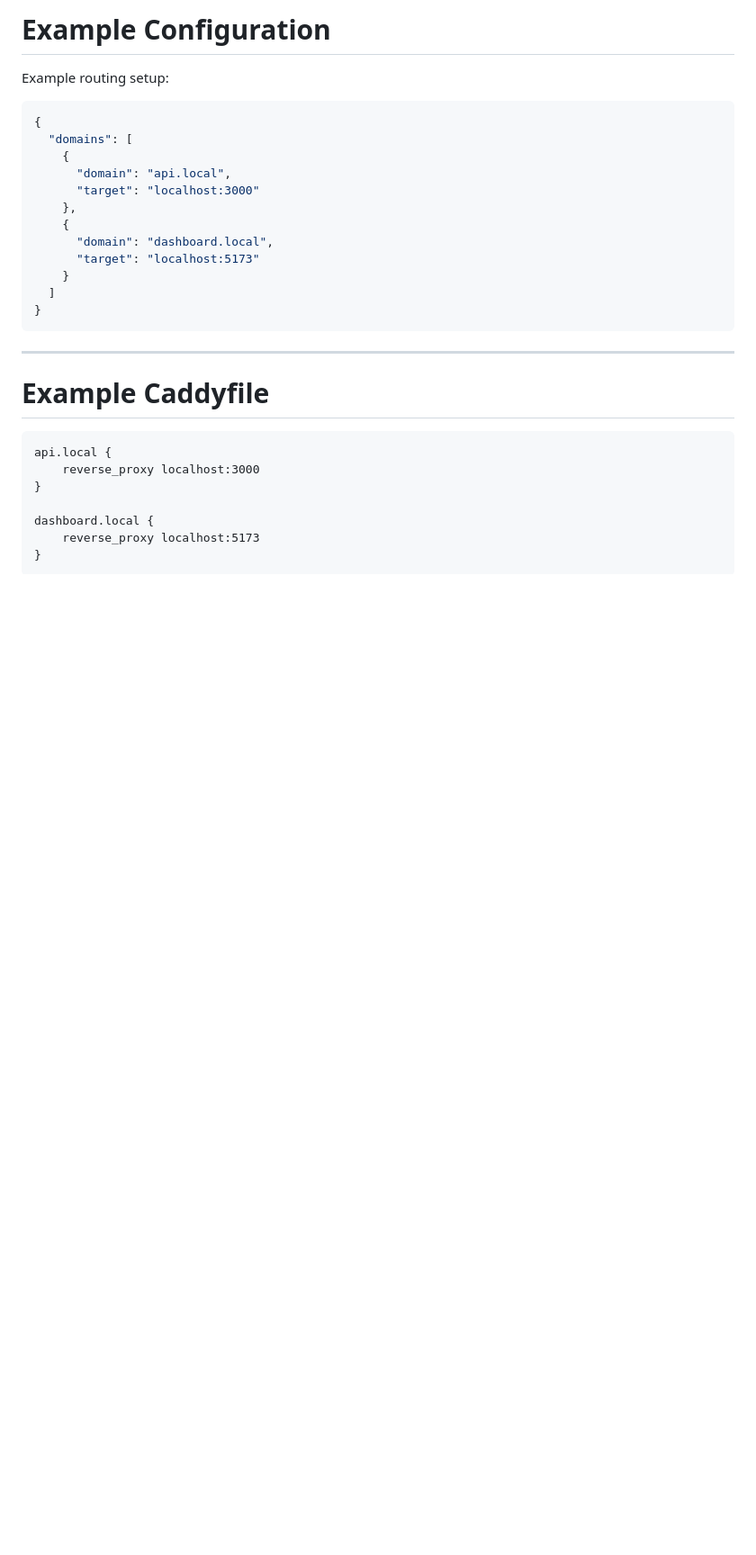
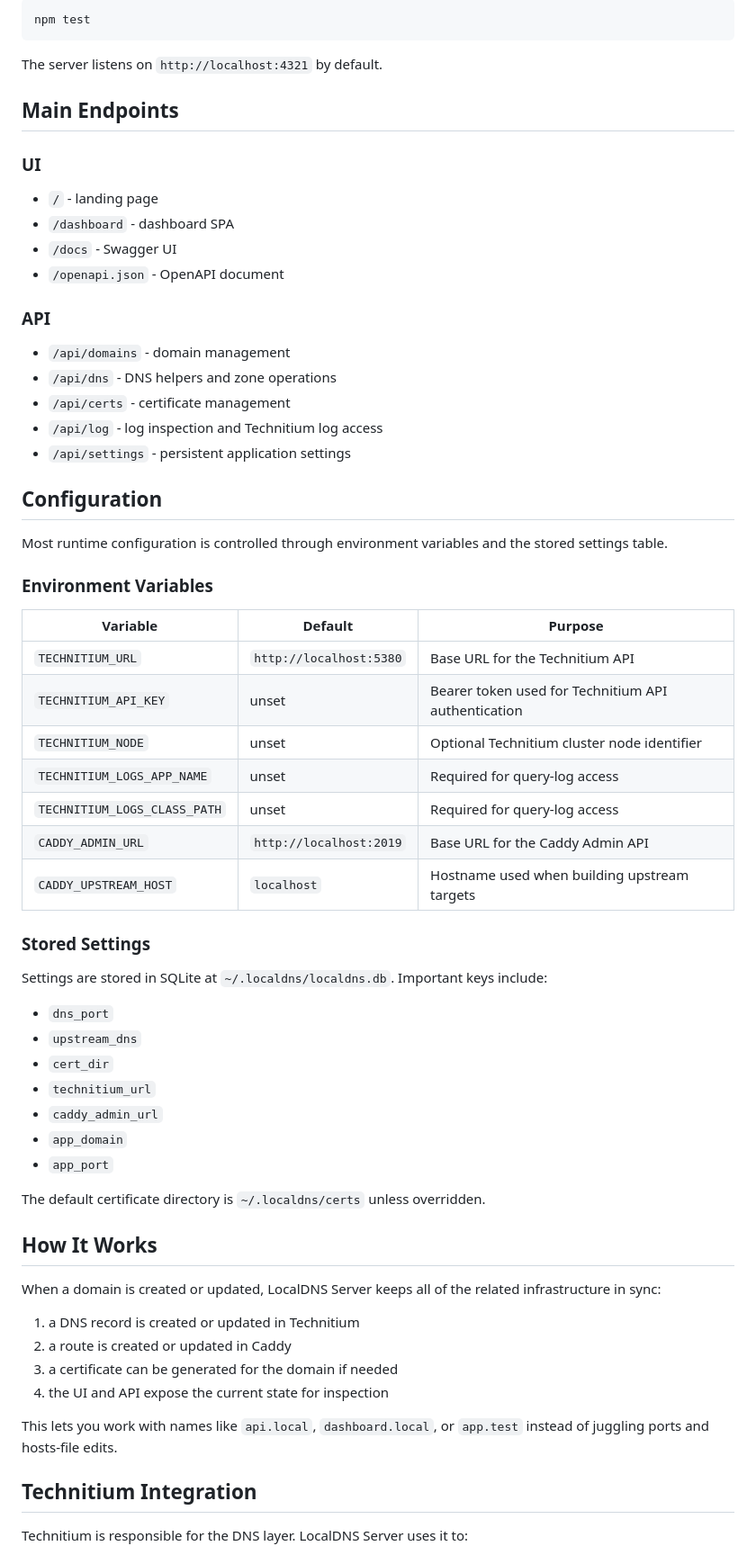
Before and after one commit to Emmanuelmelvin/ratter-engine, a Markdown page: README.md, the part around one of its changes. Shown at 90% size. Rendered like a GitHub page; blank space fills up the shorter version.

Commit message:
feat: update README to reflect LocalDNS Server branding and functionality

````diff
--- a/README.md
+++ b/README.md
@@ -197,32 +97,69 @@ node server.js
 
-# Example Configuration
-
-Example routing setup:
-
-```json
-{
-  "domains": [
-    {
-      "domain": "api.local",
-      "target": "localhost:3000"
-    },
-    {
-      "domain": "dashboard.local",
-      "target": "localhost:5173"
-    }
-  ]
-}
+```bash
+npm test
 ```
 
----
+The server listens on `http://localhost:4321` by default.
 
-# Example Caddyfile
+## Main Endpoints
 
-```caddy
-api.local {
-    reverse_proxy localhost:3000
-}
+### UI
 
-dashboard.local {
-    reverse_proxy localhost:5173
-}
+- `/` - landing page
+- `/dashboard` - dashboard SPA
+- `/docs` - Swagger UI
+- `/openapi.json` - OpenAPI document
+
+### API
+
+- `/api/domains` - domain management
+- `/api/dns` - DNS helpers and zone operations
+- `/api/certs` - certificate management
+- `/api/log` - log inspection and Technitium log access
+- `/api/settings` - persistent application settings
+
+## Configuration
+
+Most runtime configuration is controlled through environment variables and the stored settings table.
+
+### Environment Variables
+
+| Variable | Default | Purpose |
+| --- | --- | --- |
+| `TECHNITIUM_URL` | `http://localhost:5380` | Base URL for the Technitium API |
+| `TECHNITIUM_API_KEY` | unset | Bearer token used for Technitium API authentication |
+| `TECHNITIUM_NODE` | unset | Optional Technitium cluster node identifier |
+| `TECHNITIUM_LOGS_APP_NAME` | unset | Required for query-log access |
+| `TECHNITIUM_LOGS_CLASS_PATH` | unset | Required for query-log access |
+| `CADDY_ADMIN_URL` | `http://localhost:2019` | Base URL for the Caddy Admin API |
+| `CADDY_UPSTREAM_HOST` | `localhost` | Hostname used when building upstream targets |
+
+### Stored Settings
+
+Settings are stored in SQLite at `~/.localdns/localdns.db`. Important keys include:
+
+- `dns_port`
+- `upstream_dns`
+- `cert_dir`
+- `technitium_url`
+- `caddy_admin_url`
+- `app_domain`
+- `app_port`
+
+The default certificate directory is `~/.localdns/certs` unless overridden.
+
+## How It Works
+
+When a domain is created or updated, LocalDNS Server keeps all of the related infrastructure in sync:
+
+1. a DNS record is created or updated in Technitium
+2. a route is created or updated in Caddy
+3. a certificate can be generated for the domain if needed
+4. the UI and API expose the current state for inspection
+
+This lets you work with names like `api.local`, `dashboard.local`, or `app.test` instead of juggling ports and hosts-file edits.
+
+## Technitium Integration
+
+Technitium is responsible for the DNS layer. LocalDNS Server uses it to:
+
````
Also changed, not shown: other parts of README.md (+116 -306 lines).
